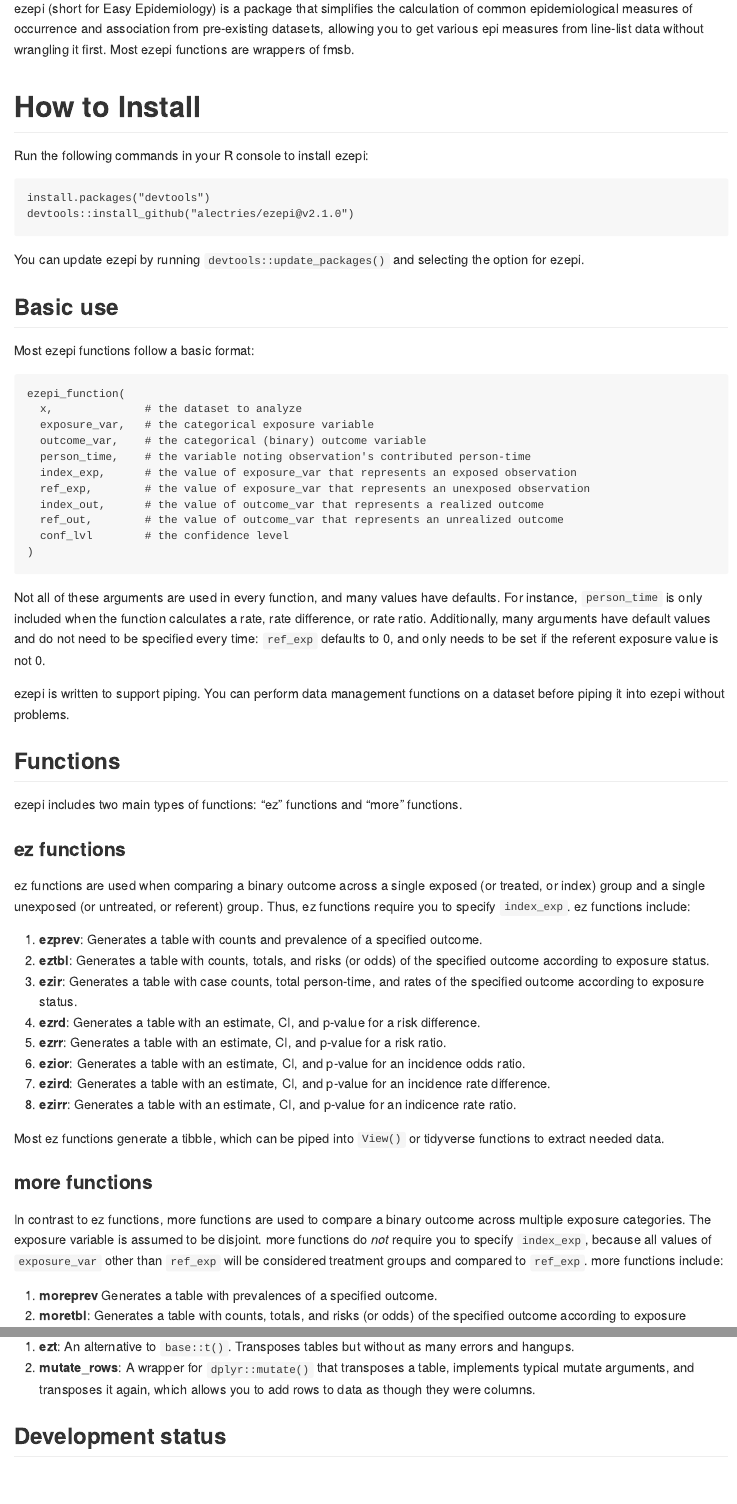
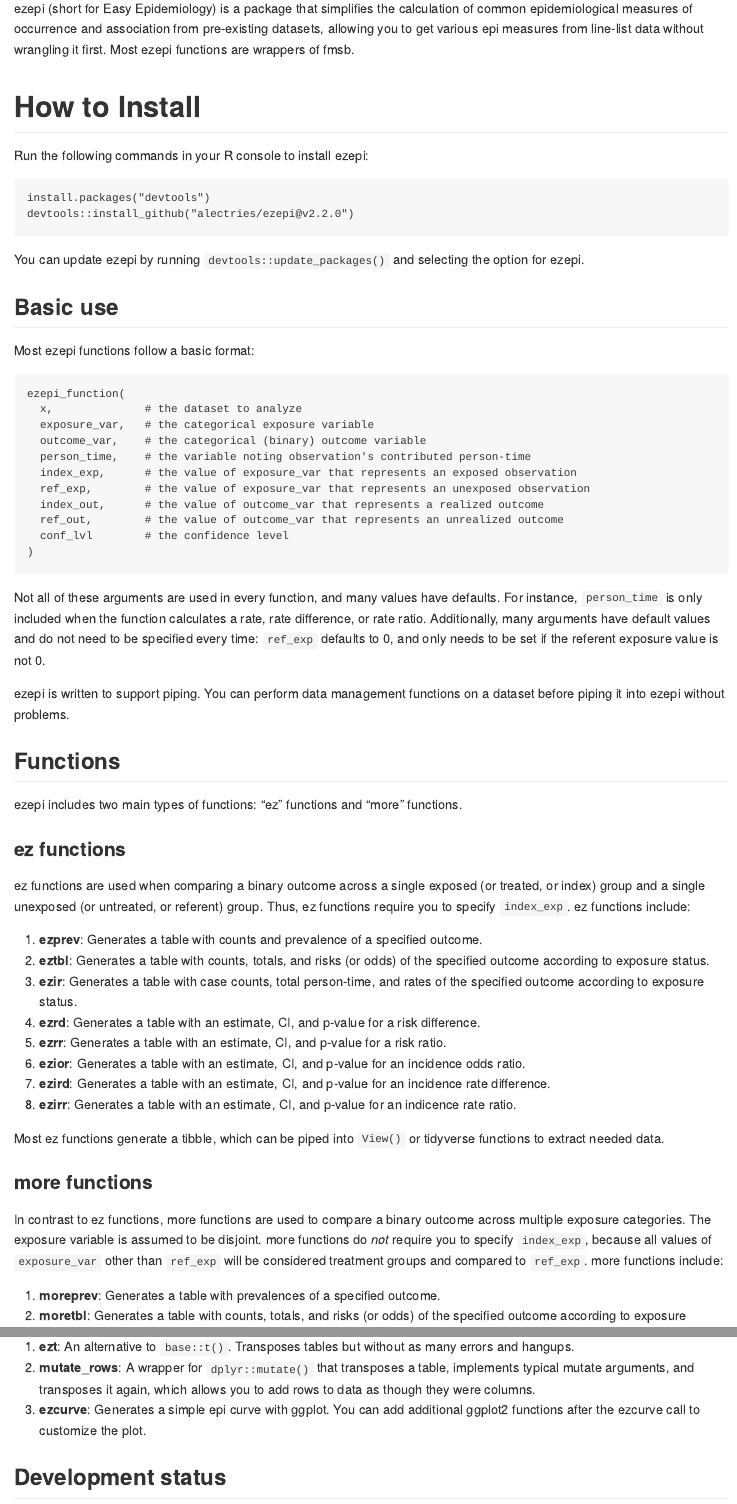
Before and after one commit to alectries/ezepi, an R Markdown document (README.Rmd): the page in a window 1100 px wide, from 110 px down, and a second part further down, joined at a grey line. The pictures show the output file README.md that the author committed with the source, drawn offline in the style of GitHub.

Commit message:
Iterate to 2.2.0.

````diff
--- a/README.Rmd
+++ b/README.Rmd
@@ -23,7 +23,7 @@
 
 ```
 install.packages("devtools")
-devtools::install_github("alectries/ezepi@v2.1.0")
+devtools::install_github("alectries/ezepi@v2.2.0")
 ```
 
 You can update ezepi by running `devtools::update_packages()` and selecting the option for ezepi.
@@ -73,7 +73,7 @@
 
 In contrast to ez functions, more functions are used to compare a binary outcome across multiple exposure categories. The exposure variable is assumed to be disjoint. more functions do *not* require you to specify `index_exp`, because all values of `exposure_var` other than `ref_exp` will be considered treatment groups and compared to `ref_exp`. more functions include:
 
-1. **moreprev** Generates a table with prevalences of a specified outcome.
+1. **moreprev**: Generates a table with prevalences of a specified outcome.
 2. **moretbl**: Generates a table with counts, totals, and risks (or odds) of the specified outcome according to exposure category.
 3. **moreir**: Generates a table with case counts, total person-time, and rates of the specified outcome according to exposure category.
 4. **morerd**: Generates a table with risk differences, CIs, and p-values for each exposed group compared with the unexposed group.
@@ -88,6 +88,7 @@
 
 1. **ezt**: An alternative to `base::t()`. Transposes tables but without as many errors and hangups.
 2. **mutate_rows**: A wrapper for `dplyr::mutate()` that transposes a table, implements typical mutate arguments, and transposes it again, which allows you to add rows to data as though they were columns.
+3. **ezcurve**: Generates a simple epi curve with ggplot. You can add additional ggplot2 functions after the ezcurve call to customize the plot.
 
 ## Development status
 
````
Also changed, not shown: NEWS.md (+6 -0 lines), README.md, README.Rmd (2 more changed lines).
